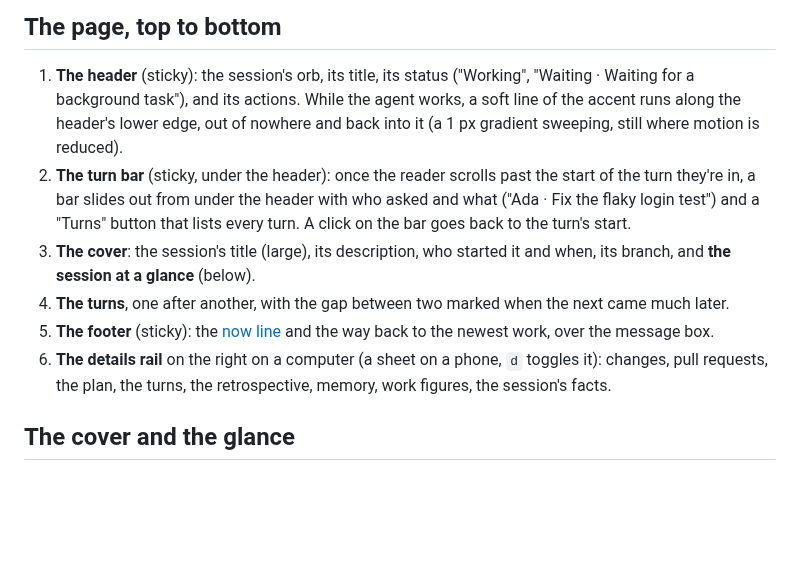
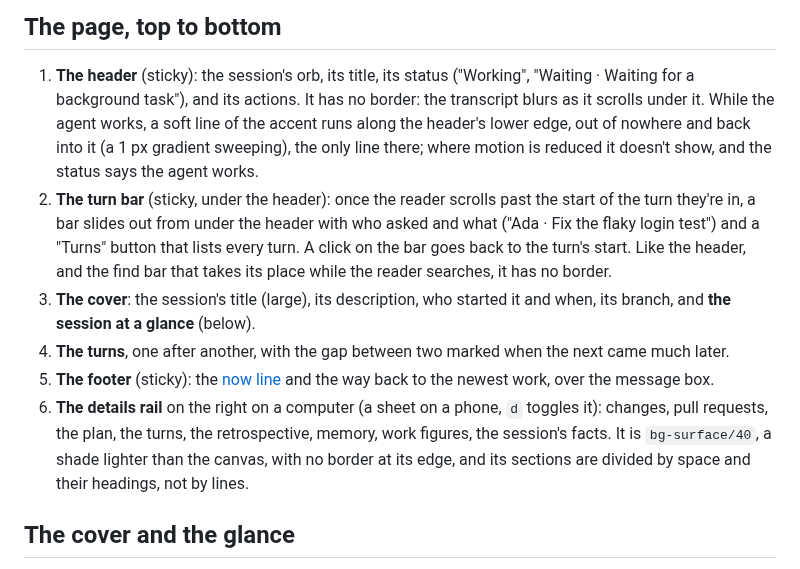
Before and after one commit to hyperstructure/design, a Markdown page: docs/web-app/session-view.md, the part around the change. Rendered like a GitHub page; blank space fills up the shorter version.

```diff
--- a/docs/web-app/session-view.md
+++ b/docs/web-app/session-view.md
@@ -31,14 +31,17 @@ switch people can flip back, and let them compare on real sessions.
 
 1. **The header** (sticky): the session's orb, its title, its status
    ("Working", "Waiting · Waiting for a background task"), and its actions.
-   While the agent works, a soft line of the accent runs along the header's
-   lower edge, out of nowhere and back into it (a 1 px gradient sweeping,
-   still where motion is reduced).
+   It has no border: the transcript blurs as it scrolls under it. While the
+   agent works, a soft line of the accent runs along the header's lower
+   edge, out of nowhere and back into it (a 1 px gradient sweeping), the
+   only line there; where motion is reduced it doesn't show, and the status
+   says the agent works.
 2. **The turn bar** (sticky, under the header): once the reader scrolls
    past the start of the turn they're in, a bar slides out from under the
    header with who asked and what ("Ada · Fix the flaky login test") and a
    "Turns" button that lists every turn. A click on the bar goes back to the
-   turn's start.
+   turn's start. Like the header, and the find bar that takes its place
+   while the reader searches, it has no border.
 3. **The cover**: the session's title (large), its description, who started
    it and when, its branch, and **the session at a glance** (below).
 4. **The turns**, one after another, with the gap between two marked when
@@ -47,7 +50,10 @@ switch people can flip back, and let them compare on real sessions.
    the newest work, over the message box.
 6. **The details rail** on the right on a computer (a sheet on a phone, `d`
    toggles it): changes, pull requests, the plan, the turns, the
-   retrospective, memory, work figures, the session's facts.
+   retrospective, memory, work figures, the session's facts. It is
+   `bg-surface/40`, a shade lighter than the canvas, with no border at its
+   edge, and its sections are divided by space and their headings, not by
+   lines.
 
 ## The cover and the glance
 
```
Also changed, not shown: docs/web-app/lists-and-pages.md (+1 -1 lines), docs/web-app/shell.md (+7 -5 lines).
